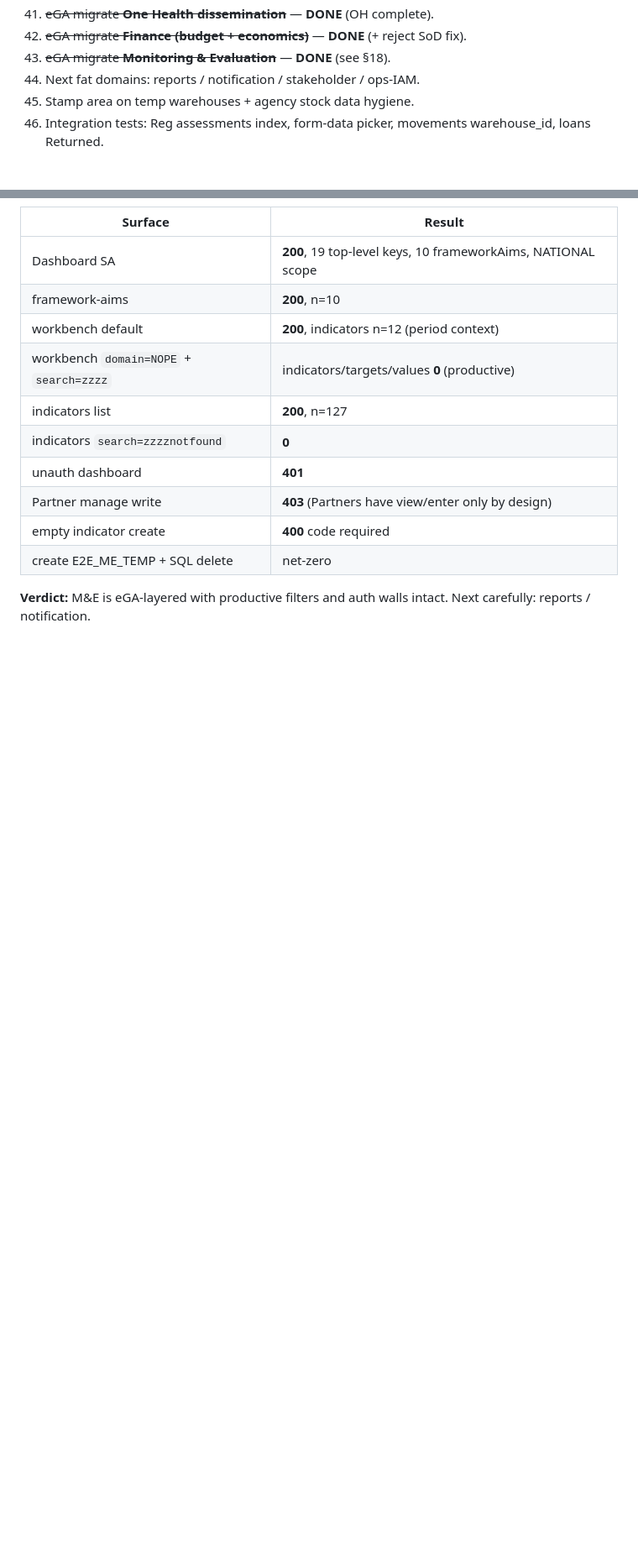
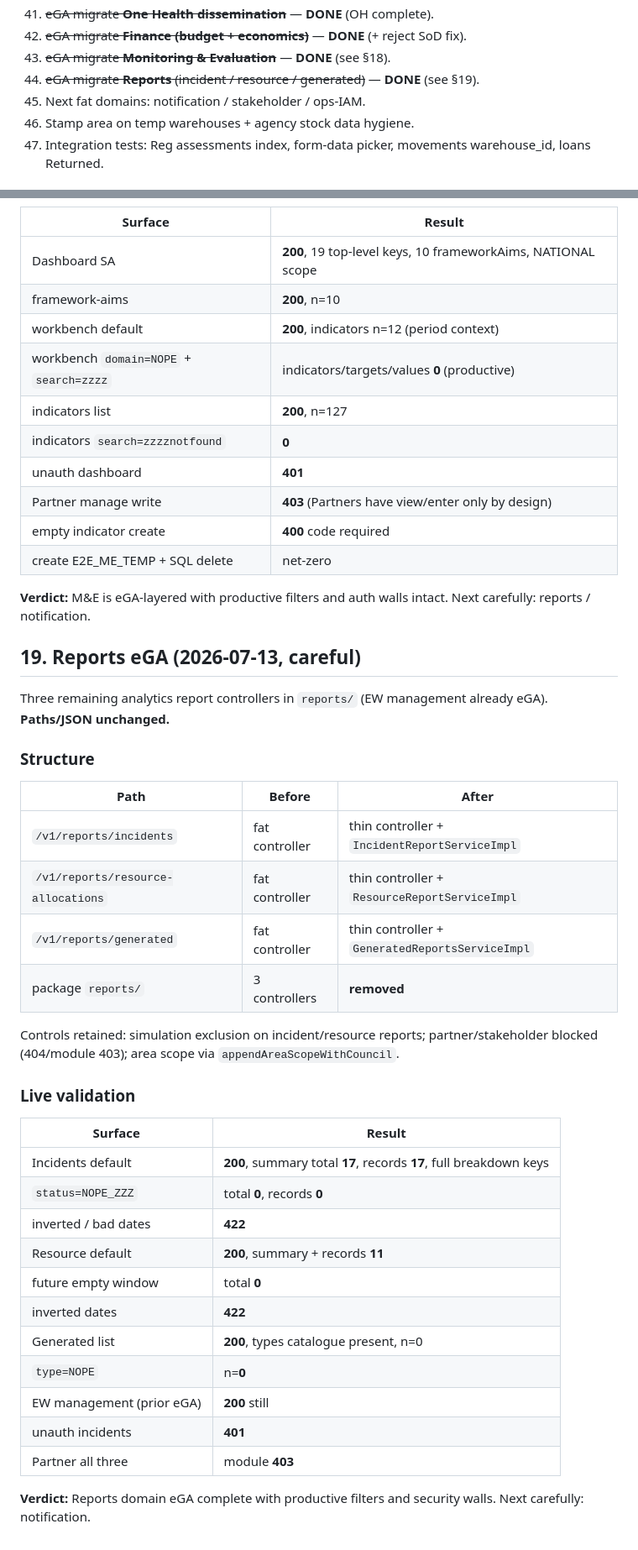
Before and after one commit to Kaijage7/e-maafa, a Markdown page: docs/EGA-DEEP-ASSESSMENT-2026-07-13.md, 2 parts joined by grey strips. Shown at 84% size. Rendered like a GitHub page; blank space fills up the shorter version.

Commit message:
Document reports eGA structure and live validation
Record empty reports package, layered report services, productive
filters, and partner walls for incident/resource/generated analytics.

```diff
--- a/docs/EGA-DEEP-ASSESSMENT-2026-07-13.md
+++ b/docs/EGA-DEEP-ASSESSMENT-2026-07-13.md
@@ -157,7 +157,8 @@ This commit: assessments 409 root cause + form-data + params + executive 403 + l
 41. ~~eGA migrate **One Health dissemination**~~ — **DONE** (OH complete).
 42. ~~eGA migrate **Finance (budget + economics)**~~ — **DONE** (+ reject SoD fix).
 43. ~~eGA migrate **Monitoring & Evaluation**~~ — **DONE** (see §18).
-44. Next fat domains: reports / notification / stakeholder / ops-IAM.
+44. ~~eGA migrate **Reports** (incident / resource / generated)~~ — **DONE** (see §19).
+45. Next fat domains: notification / stakeholder / ops-IAM.
 32. Stamp area on temp warehouses + agency stock data hygiene.
 33. Integration tests: Reg assessments index, form-data picker, movements warehouse_id, loans Returned.
 
@@ -536,3 +537,37 @@ Paths remain `/v1/monitoring-evaluation/*`.
 | create E2E_ME_TEMP + SQL delete | net-zero |
 
 **Verdict:** M&E is eGA-layered with productive filters and auth walls intact. Next carefully: reports / notification.
+
+
+## 19. Reports eGA (2026-07-13, careful)
+
+Three remaining analytics report controllers in `reports/` (EW management already eGA). **Paths/JSON unchanged.**
+
+### Structure
+
+| Path | Before | After |
+|------|--------|-------|
+| `/v1/reports/incidents` | fat controller | thin controller + `IncidentReportServiceImpl` |
+| `/v1/reports/resource-allocations` | fat controller | thin controller + `ResourceReportServiceImpl` |
+| `/v1/reports/generated` | fat controller | thin controller + `GeneratedReportsServiceImpl` |
+| package `reports/` | 3 controllers | **removed** |
+
+Controls retained: simulation exclusion on incident/resource reports; partner/stakeholder blocked (404/module 403); area scope via `appendAreaScopeWithCouncil`.
+
+### Live validation
+
+| Surface | Result |
+|---------|--------|
+| Incidents default | **200**, summary total **17**, records **17**, full breakdown keys |
+| `status=NOPE_ZZZ` | total **0**, records **0** |
+| inverted / bad dates | **422** |
+| Resource default | **200**, summary + records **11** |
+| future empty window | total **0** |
+| inverted dates | **422** |
+| Generated list | **200**, types catalogue present, n=0 |
+| `type=NOPE` | n=**0** |
+| EW management (prior eGA) | **200** still |
+| unauth incidents | **401** |
+| Partner all three | module **403** |
+
+**Verdict:** Reports domain eGA complete with productive filters and security walls. Next carefully: notification.
```
Also changed, not shown: docs/EGA-BACKEND-STRUCTURE.md (+3 -2 lines).
